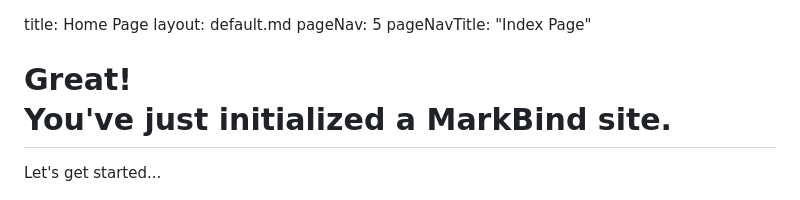
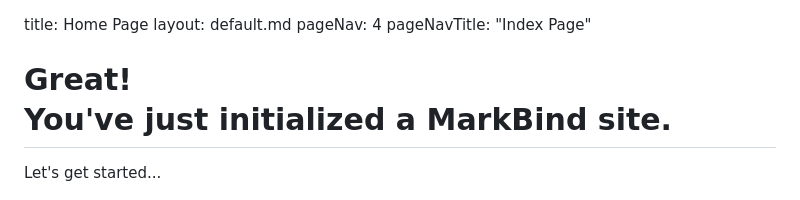
Before and after one commit to CYX22222003/mb-dev-test-chenyixun, a Markdown page: index.md, the part around the change. Rendered like a GitHub page.

Commit message:
Trigger rebuild

```diff
--- a/index.md
+++ b/index.md
@@ -1,7 +1,7 @@
 <frontmatter>
   title: Home Page
   layout: default.md
-  pageNav: 5
+  pageNav: 4
   pageNavTitle: "Index Page"
 </frontmatter>
 
```
